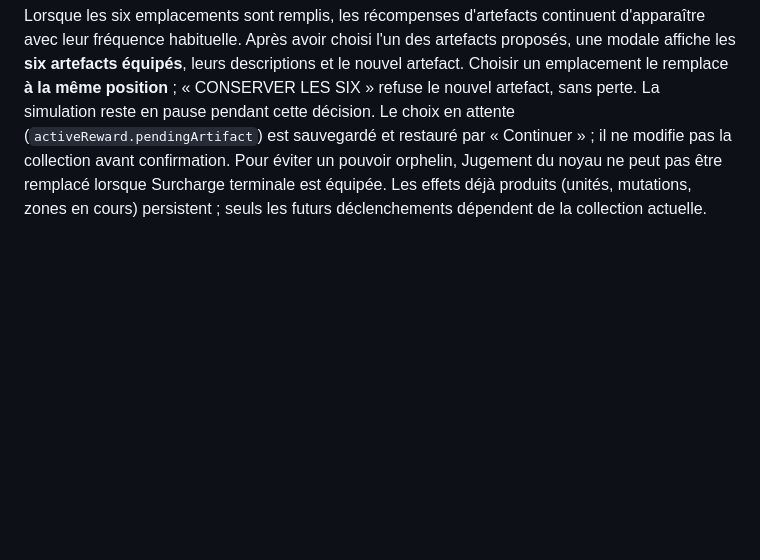
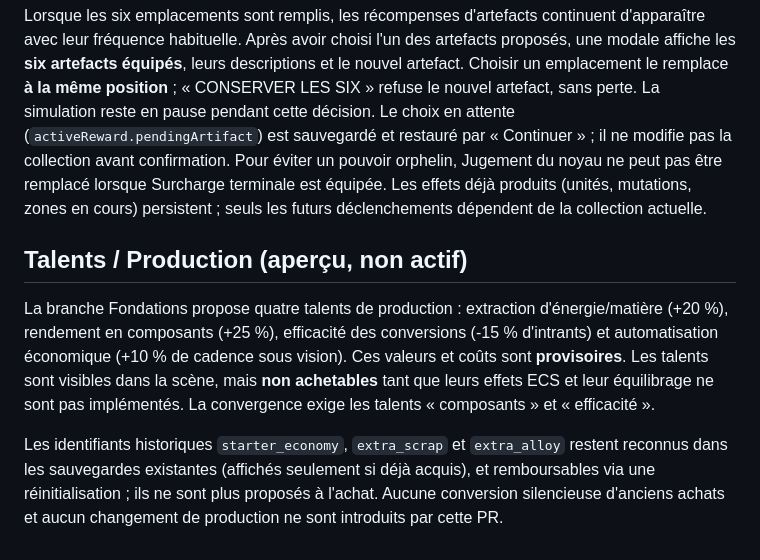
Before and after one commit to renaud-b/overseer, a Markdown page: README.md, the part around the change. Rendered like a GitHub page; blank space fills up the shorter version.

Commit message:
docs: clarify production talent preview and legacy save compatibility

```diff
--- a/README.md
+++ b/README.md
@@ -176,3 +176,10 @@ La collection est stockée dans le composant ECS `ArtifactCollection` et conserv
 ### Remplacement d'artefacts (modale)
 
 Lorsque les six emplacements sont remplis, les récompenses d'artefacts continuent d'apparaître avec leur fréquence habituelle. Après avoir choisi l'un des artefacts proposés, une modale affiche les **six artefacts équipés**, leurs descriptions et le nouvel artefact. Choisir un emplacement le remplace **à la même position** ; « CONSERVER LES SIX » refuse le nouvel artefact, sans perte. La simulation reste en pause pendant cette décision. Le choix en attente (`activeReward.pendingArtifact`) est sauvegardé et restauré par « Continuer » ; il ne modifie pas la collection avant confirmation. Pour éviter un pouvoir orphelin, Jugement du noyau ne peut pas être remplacé lorsque Surcharge terminale est équipée. Les effets déjà produits (unités, mutations, zones en cours) persistent ; seuls les futurs déclenchements dépendent de la collection actuelle.
+
+
+## Talents / Production (aperçu, non actif)
+
+La branche Fondations propose quatre talents de production : extraction d'énergie/matière (+20 %), rendement en composants (+25 %), efficacité des conversions (-15 % d'intrants) et automatisation économique (+10 % de cadence sous vision). Ces valeurs et coûts sont **provisoires**. Les talents sont visibles dans la scène, mais **non achetables** tant que leurs effets ECS et leur équilibrage ne sont pas implémentés. La convergence exige les talents « composants » et « efficacité ».
+
+Les identifiants historiques `starter_economy`, `extra_scrap` et `extra_alloy` restent reconnus dans les sauvegardes existantes (affichés seulement si déjà acquis), et remboursables via une réinitialisation ; ils ne sont plus proposés à l'achat. Aucune conversion silencieuse d'anciens achats et aucun changement de production ne sont introduits par cette PR.
```
